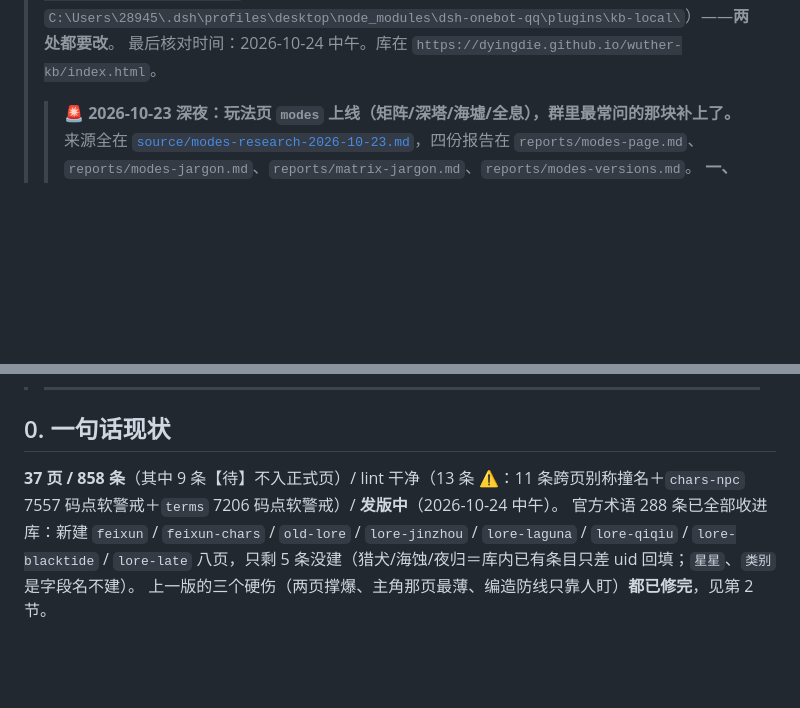
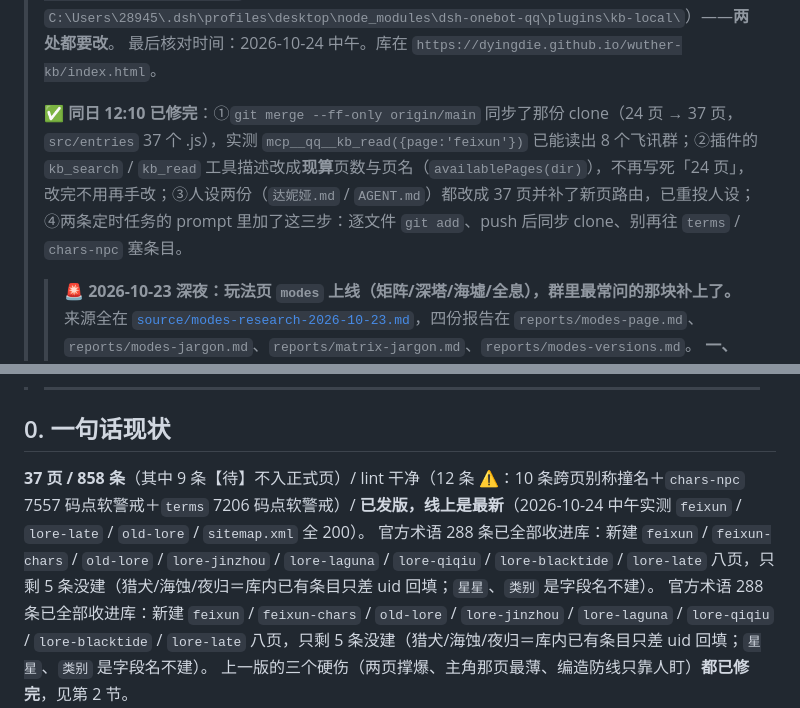
Before and after one commit to dyingdie/wuther-kb, a Markdown page: NEXT.md, 2 parts joined by grey strips. Drawn GitHub-style; blank space fills up the shorter version.

```diff
--- a/NEXT.md
+++ b/NEXT.md
@@ -50,6 +50,8 @@
 > 插件索引有 15 秒 TTL，改完 15 秒自动生效；目录在 bot 启动时固定，别指望改配置热加载。
 > 插件的 `index.js` 工具描述**硬写着「24 页」和旧页名清单**（源：`default-workspace\plugins\dsh-onebot-qq-main\plugins\kb-local\`；运行副本：`C:\Users\28945\.dsh\profiles\desktop\node_modules\dsh-onebot-qq\plugins\kb-local\`）——**两处都要改**。
 > 最后核对时间：2026-10-24 中午。库在 `https://dyingdie.github.io/wuther-kb/index.html`。
+>
+> ✅ **同日 12:10 已修完**：①`git merge --ff-only origin/main` 同步了那份 clone（24 页 → 37 页，`src/entries` 37 个 .js），实测 `mcp__qq__kb_read({page:'feixun'})` 已能读出 8 个飞讯群；②插件的 `kb_search` / `kb_read` 工具描述改成**现算**页数与页名（`availablePages(dir)`），不再写死「24 页」，改完不用再手改；③人设两份（`达妮娅.md` / `AGENT.md`）都改成 37 页并补了新页路由，已重投人设；④两条定时任务的 prompt 里加了这三步：逐文件 `git add`、push 后同步 clone、别再往 `terms` / `chars-npc` 塞条目。
 >> 🚨 **2026-10-23 深夜：玩法页 `modes` 上线（矩阵/深塔/海墟/全息），群里最常问的那块补上了。**
 > 来源全在 [`source/modes-research-2026-10-23.md`](./source/modes-research-2026-10-23.md)，四份报告在 `reports/modes-page.md`、`reports/modes-jargon.md`、`reports/matrix-jargon.md`、`reports/modes-versions.md`。
 > **一、四个玩法的正式名，wiki 上根本没有词条**——`srsearch` 查「终焉矩阵 / 稳态协议 / 奇点扩张 / 冥歌海墟 / 全息战略」全部无命中；搜「矩阵」只命中两把 1.0 三星音感仪（暗夜矩阵·暝光、远行者矩阵·探幽）。
@@ -106,7 +108,8 @@
 
 ## 0. 一句话现状
 
-**37 页 / 858 条**（其中 9 条【待】不入正式页）/ lint 干净（13 条 ⚠：11 条跨页别称撞名＋`chars-npc` 7557 码点软警戒＋`terms` 7206 码点软警戒）/ **发版中**（2026-10-24 中午）。
+**37 页 / 858 条**（其中 9 条【待】不入正式页）/ lint 干净（12 条 ⚠：10 条跨页别称撞名＋`chars-npc` 7557 码点软警戒＋`terms` 7206 码点软警戒）/ **已发版，线上是最新**（2026-10-24 中午实测 `feixun` / `lore-late` / `old-lore` / `sitemap.xml` 全 200）。
+官方术语 288 条已全部收进库：新建 `feixun` / `feixun-chars` / `old-lore` / `lore-jinzhou` / `lore-laguna` / `lore-qiqiu` / `lore-blacktide` / `lore-late` 八页，只剩 5 条没建（猎犬/海蚀/夜归＝库内已有条目只差 uid 回填；`星星`、`类别` 是字段名不建）。
 官方术语 288 条已全部收进库：新建 `feixun` / `feixun-chars` / `old-lore` / `lore-jinzhou` / `lore-laguna` / `lore-qiqiu` / `lore-blacktide` / `lore-late` 八页，只剩 5 条没建（猎犬/海蚀/夜归＝库内已有条目只差 uid 回填；`星星`、`类别` 是字段名不建）。
 上一版的三个硬伤（两页撑爆、主角那页最薄、编造防线只靠人盯）**都已修完**，见第 2 节。
 
```
Also changed, not shown: other parts of NEXT.md (+14 -9 lines).
